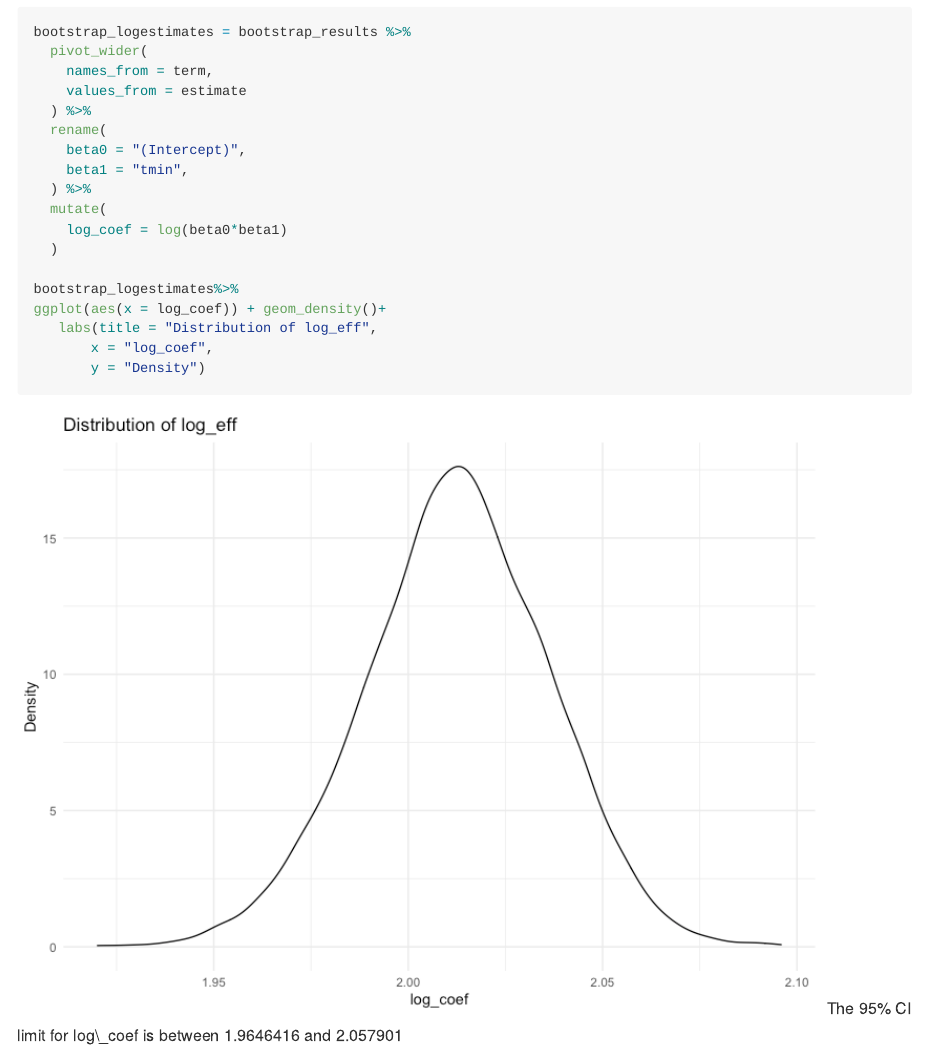
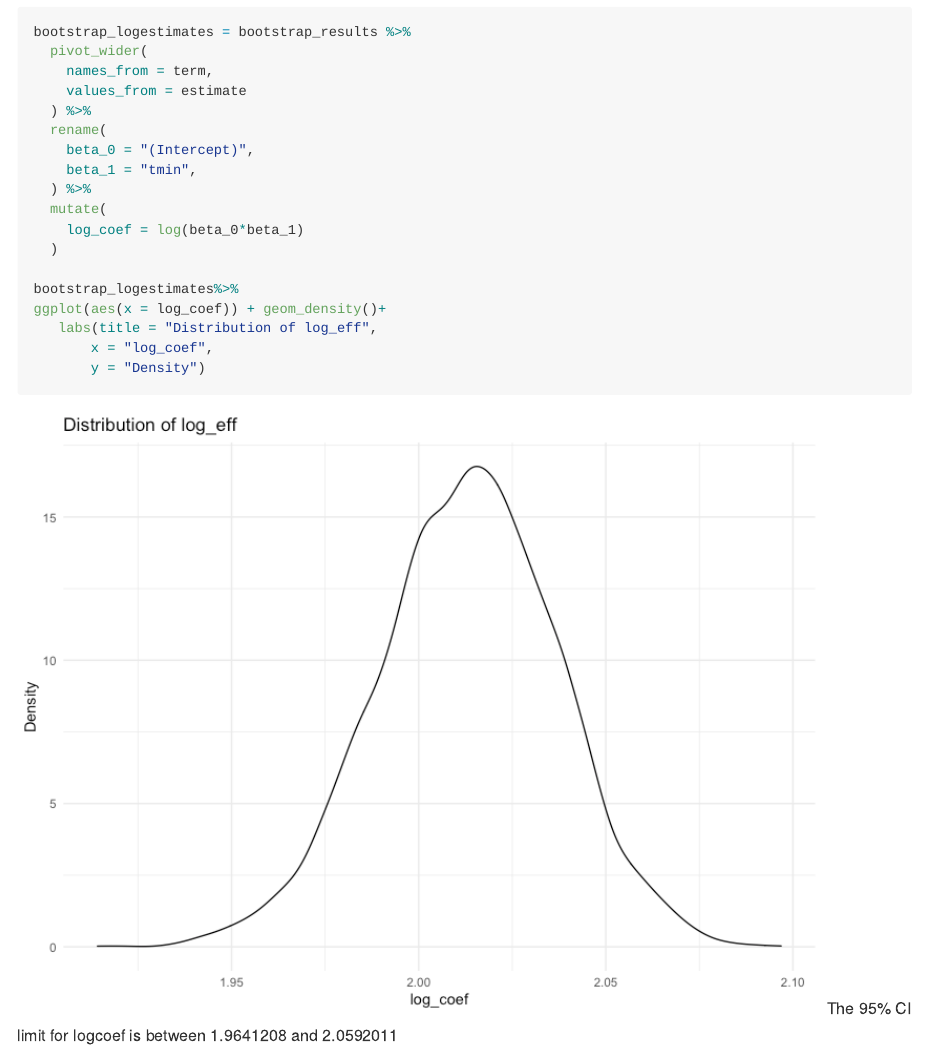
Before and after one commit to jadyhu/p8105_hw6_th2533, an R Markdown document (p8105_hw6_th2533.Rmd): the page in a window 1100 px wide, from 10370 px down. The pictures show the output file p8105_hw6_th2533.md that the author committed with the source, drawn offline in the style of GitHub; long lines of code are wrapped.

Commit message:
final updates

````diff
--- a/p8105_hw6_th2533.Rmd
+++ b/p8105_hw6_th2533.Rmd
@@ -266,11 +266,11 @@ bootstrap_logestimates = bootstrap_results %>%
     values_from = estimate
   ) %>%
   rename(
-    beta0 = "(Intercept)",
-    beta1 = "tmin",
+    beta_0 = "(Intercept)",
+    beta_1 = "tmin",
   ) %>%
   mutate(
-    log_coef = log(beta0*beta1)
+    log_coef = log(beta_0*beta_1)
   )
 
 bootstrap_logestimates%>%
@@ -280,4 +280,4 @@ ggplot(aes(x = log_coef)) + geom_density()+
        y = "Density")
 
 ```
-The 95% CI limit for log_coef is between `r quantile(bootstrap_logestimates$log_coef,probs=0.025)` and `r quantile(bootstrap_logestimates$log_coef,probs=0.975)`
+The 95% CI limit for logcoef is between `r quantile(bootstrap_logestimates$log_coef,probs=0.025)` and `r quantile(bootstrap_logestimates$log_coef,probs=0.975)`
````
Also changed, not shown: p8105_hw6_th2533.md, p8105_hw6_th2533_files/figure-gfm/unnamed-chunk-10-1.png, p8105_hw6_th2533_files/figure-gfm/unnamed-chunk-14-1.png, p8105_hw6_th2533_files/figure-gfm/unnamed-chunk-15-1.png, 1 other file.
